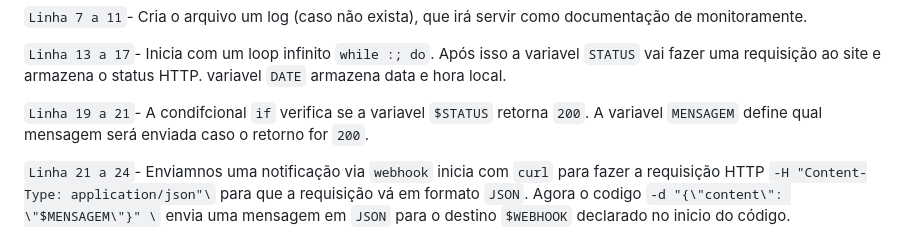
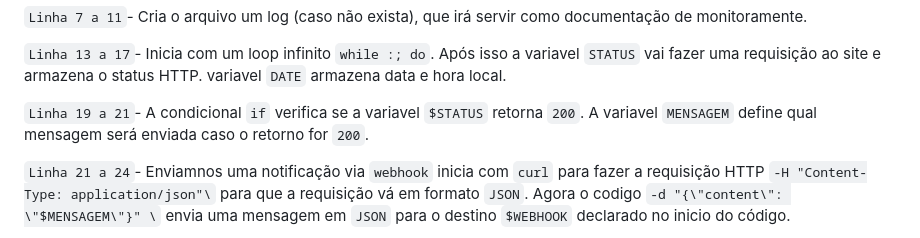
Before and after one commit to ArleyGabriel06/ProjetoLinuxCompass, a Markdown page: README.md, the part around the change. Drawn GitHub-style.

````diff
--- a/README.md
+++ b/README.md
@@ -87,7 +87,7 @@ done
 
 ```Linha 13 a 17```- Inicia com um loop infinito ```while :; do```. Após isso a variavel ```STATUS``` vai fazer uma requisição ao site e armazena o status HTTP. variavel ```DATE``` armazena data e hora local.
 
-```Linha 19 a 21```- A condifcional ```if``` verifica se a variavel ```$STATUS``` retorna ```200```. A variavel ```MENSAGEM``` define qual mensagem será enviada caso o retorno for ```200```.
+```Linha 19 a 21```- A condicional ```if``` verifica se a variavel ```$STATUS``` retorna ```200```. A variavel ```MENSAGEM``` define qual mensagem será enviada caso o retorno for ```200```.
 
 ```Linha 21 a 24```- Enviamnos uma notificação via ```webhook``` inicia com ```curl``` para fazer a requisição HTTP ```-H "Content-Type: application/json"\``` para que a requisição vá em formato ```JSON```. Agora o codigo ```-d "{\"content\": \"$MENSAGEM\"}" \``` envia uma mensagem em ```JSON``` para o destino ```$WEBHOOK``` declarado no inicio do código.
 
````
